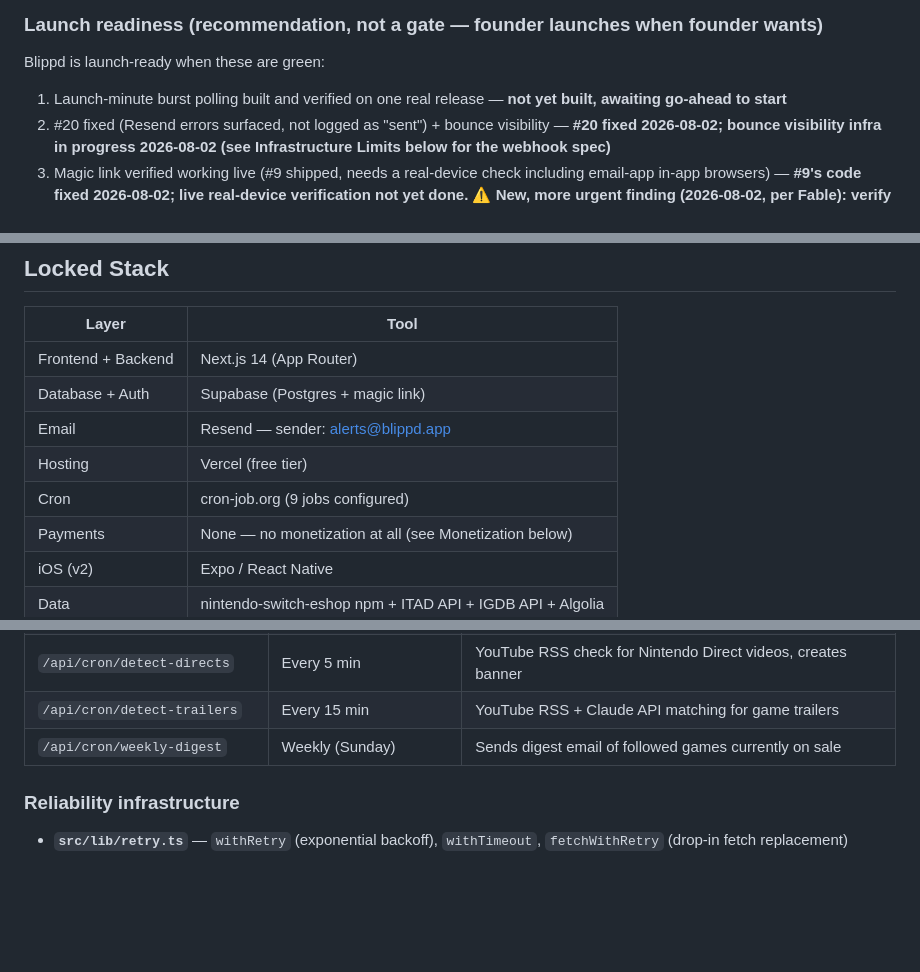
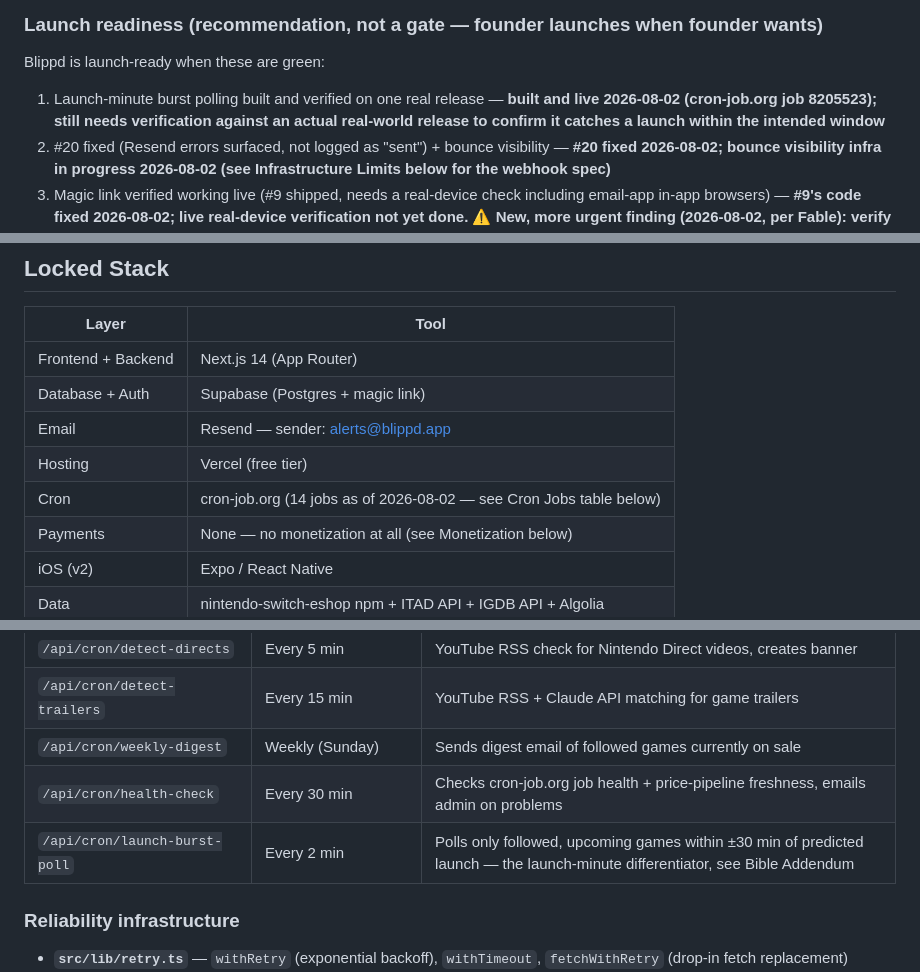
Before and after one commit to huntcuttin/blipd, a Markdown page: CLAUDE.md, 3 parts joined by grey strips. Drawn GitHub-style; blank space fills up the shorter version.

Commit message:
Document launch-burst-poll cron as shipped, fix stale job counts
Marked the launch-burst-poll roadmap item and launch-readiness item #1
as built and verified live (cron-job.org job 8205523, every 2 min).
Added the missing health-check and launch-burst-poll rows to the Cron
Jobs table, and fixed the Locked Stack table's stale "9 jobs" count
(now 14).

Co-Authored-By: Claude Sonnet 5 <noreply@anthropic.com>

```diff
--- a/CLAUDE.md
+++ b/CLAUDE.md
@@ -204,7 +204,7 @@ compatible by definition.
 
 ### Launch readiness (recommendation, not a gate — founder launches when founder wants)
 Blippd is launch-ready when these are green:
-1. Launch-minute burst polling built and verified on one real release — **not yet built, awaiting go-ahead to start**
+1. Launch-minute burst polling built and verified on one real release — **built and live 2026-08-02 (cron-job.org job 8205523); still needs verification against an actual real-world release to confirm it catches a launch within the intended window**
 2. #20 fixed (Resend errors surfaced, not logged as "sent") + bounce visibility — **#20 fixed 2026-08-02; bounce visibility infra in progress 2026-08-02 (see Infrastructure Limits below for the webhook spec)**
 3. Magic link verified working live (#9 shipped, needs a real-device check including email-app in-app browsers) — **#9's code fixed 2026-08-02; live real-device verification not yet done. ⚠️ New, more urgent finding (2026-08-02, per Fable): verify custom SMTP is actually configured for Supabase Auth before anything else on this list — see Infrastructure Limits.**
 4. Zombie sale banners verified gone in prod (#2 shipped, needs a look) — **verified 2026-08-02: only one active named_sale_event remains, with a correct tagged-game count**
@@ -303,7 +303,7 @@ to fold in next time ranking/discovery code is touched, not a standing bug.
 | Database + Auth | Supabase (Postgres + magic link) |
 | Email | Resend — sender: alerts@blippd.app |
 | Hosting | Vercel (free tier) |
-| Cron | cron-job.org (9 jobs configured) |
+| Cron | cron-job.org (14 jobs as of 2026-08-02 — see Cron Jobs table below) |
 | Payments | None — no monetization at all (see Monetization below) |
 | iOS (v2) | Expo / React Native |
 | Data | nintendo-switch-eshop npm + ITAD API + IGDB API + Algolia |
@@ -383,6 +383,8 @@ All cron endpoints live at `/api/cron/*` and require `Authorization: Bearer {CRO
 | `/api/cron/detect-directs` | Every 5 min | YouTube RSS check for Nintendo Direct videos, creates banner |
 | `/api/cron/detect-trailers` | Every 15 min | YouTube RSS + Claude API matching for game trailers |
 | `/api/cron/weekly-digest` | Weekly (Sunday) | Sends digest email of followed games currently on sale |
+| `/api/cron/health-check` | Every 30 min | Checks cron-job.org job health + price-pipeline freshness, emails admin on problems |
+| `/api/cron/launch-burst-poll` | Every 2 min | Polls only followed, upcoming games within ±30 min of predicted launch — the launch-minute differentiator, see Bible Addendum |
 
 ### Reliability infrastructure
 - **`src/lib/retry.ts`** — `withRetry` (exponential backoff), `withTimeout`, `fetchWithRetry` (drop-in fetch replacement)
```
Also changed, not shown: other parts of CLAUDE.md (+1 -1 lines).
